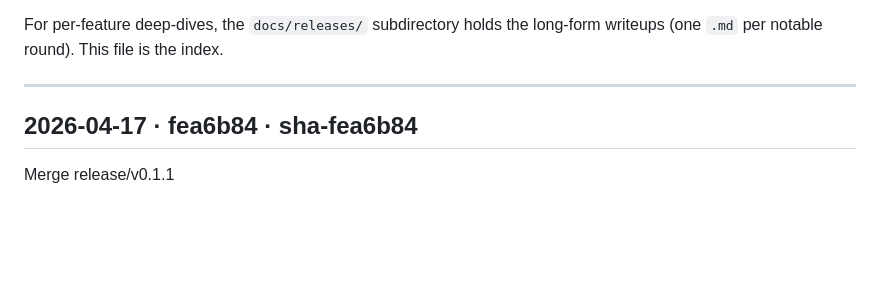
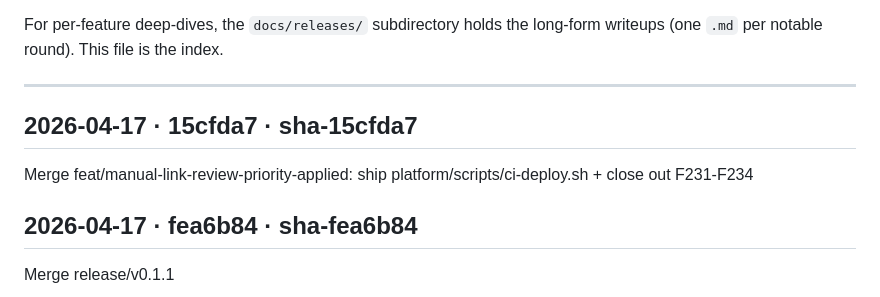
Before and after one commit to betaque-team/sales-platform, a Markdown page: docs/RELEASES.md, the part around the change. GitHub-like rendering; blank space fills up the shorter version.

Commit message:
docs(releases): append sha-15cfda7 [skip ci]

```diff
--- a/docs/RELEASES.md
+++ b/docs/RELEASES.md
@@ -29,6 +29,10 @@ long-form writeups (one `.md` per notable round). This file is the index.
 ---
 
 <!-- RELEASES_LOG_START -->
+
+## 2026-04-17 · 15cfda7 · sha-15cfda7
+Merge feat/manual-link-review-priority-applied: ship platform/scripts/ci-deploy.sh + close out F231-F234
+
 
 ## 2026-04-17 · fea6b84 · sha-fea6b84
 Merge release/v0.1.1
```
